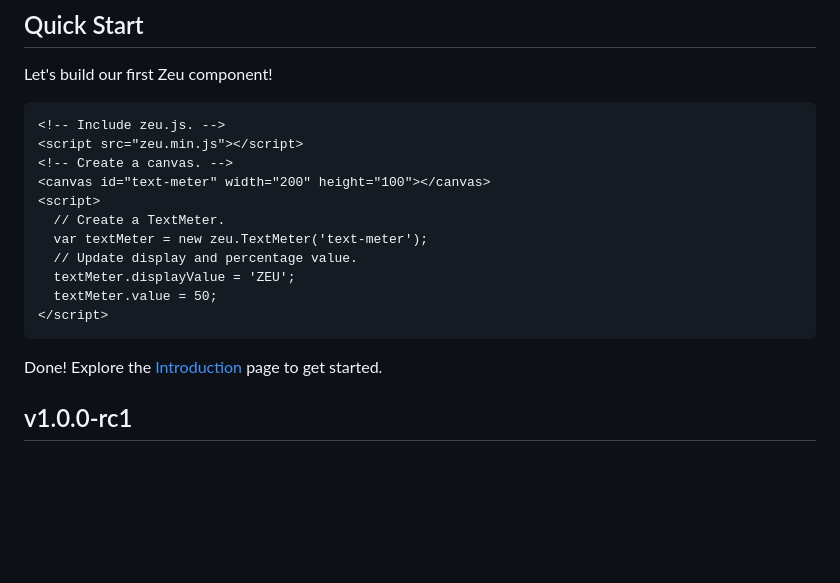
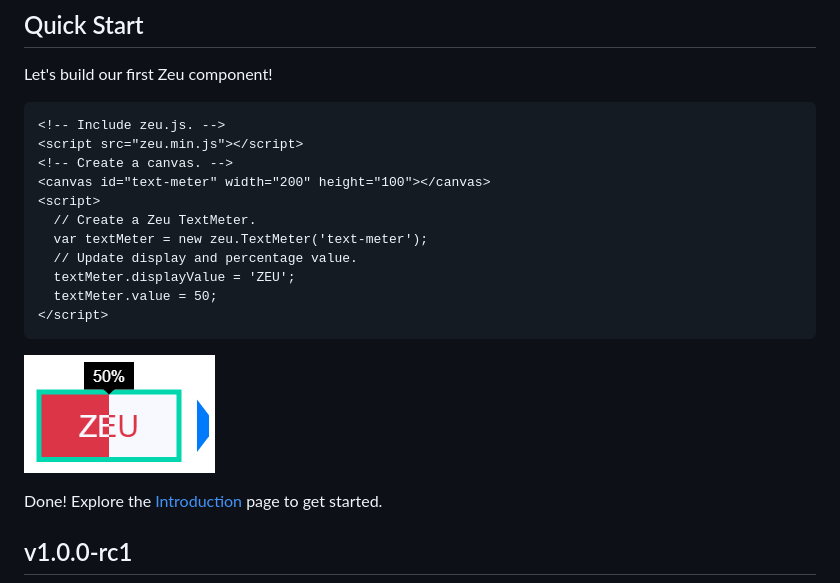
Before and after one commit to shzlw/zeu, a Markdown page: README.md, the part around the change printed below. Drawn GitHub-style; pictures changed too: examples/text-meter.gif (added); blank space fills up the shorter version.

````diff
--- a/README.md
+++ b/README.md
@@ -21,7 +21,7 @@ Let's build our first Zeu component!
 <!-- Create a canvas. -->
 <canvas id="text-meter" width="200" height="100"></canvas>
 <script>
-  // Create a TextMeter.
+  // Create a Zeu TextMeter.
   var textMeter = new zeu.TextMeter('text-meter');
   // Update display and percentage value.
   textMeter.displayValue = 'ZEU';
@@ -29,6 +29,8 @@ Let's build our first Zeu component!
 </script>
 ```
 
+![text-meter](https://github.com/shzlw/zeu/blob/master/examples/text-meter.gif)
+
 Done! Explore the [Introduction](https://shzlw.github.io/zeu/docs/introduction.html) page to get started.
 
 ## v1.0.0-rc1
````
Also changed, not shown: other parts of README.md (+3 -5 lines), 12 other files.
